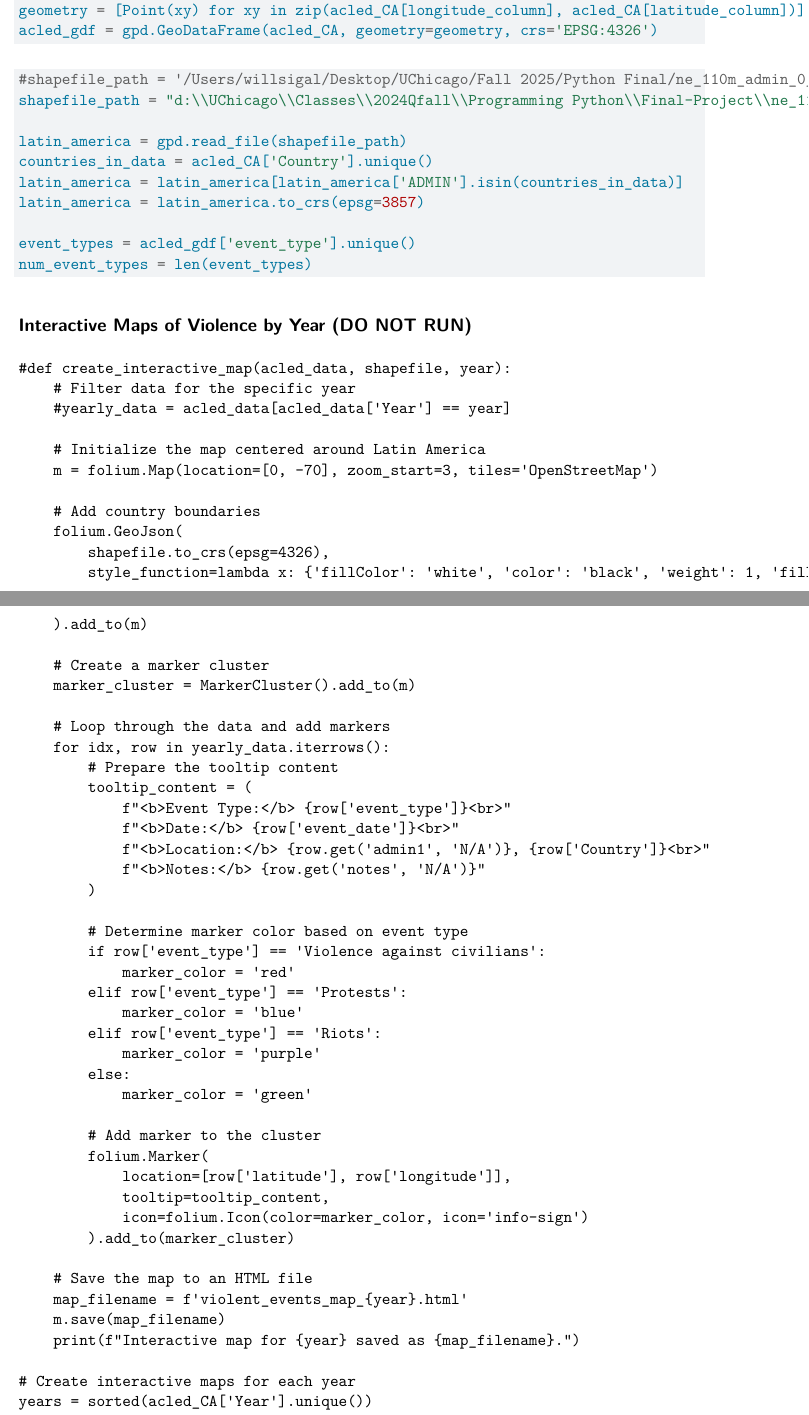
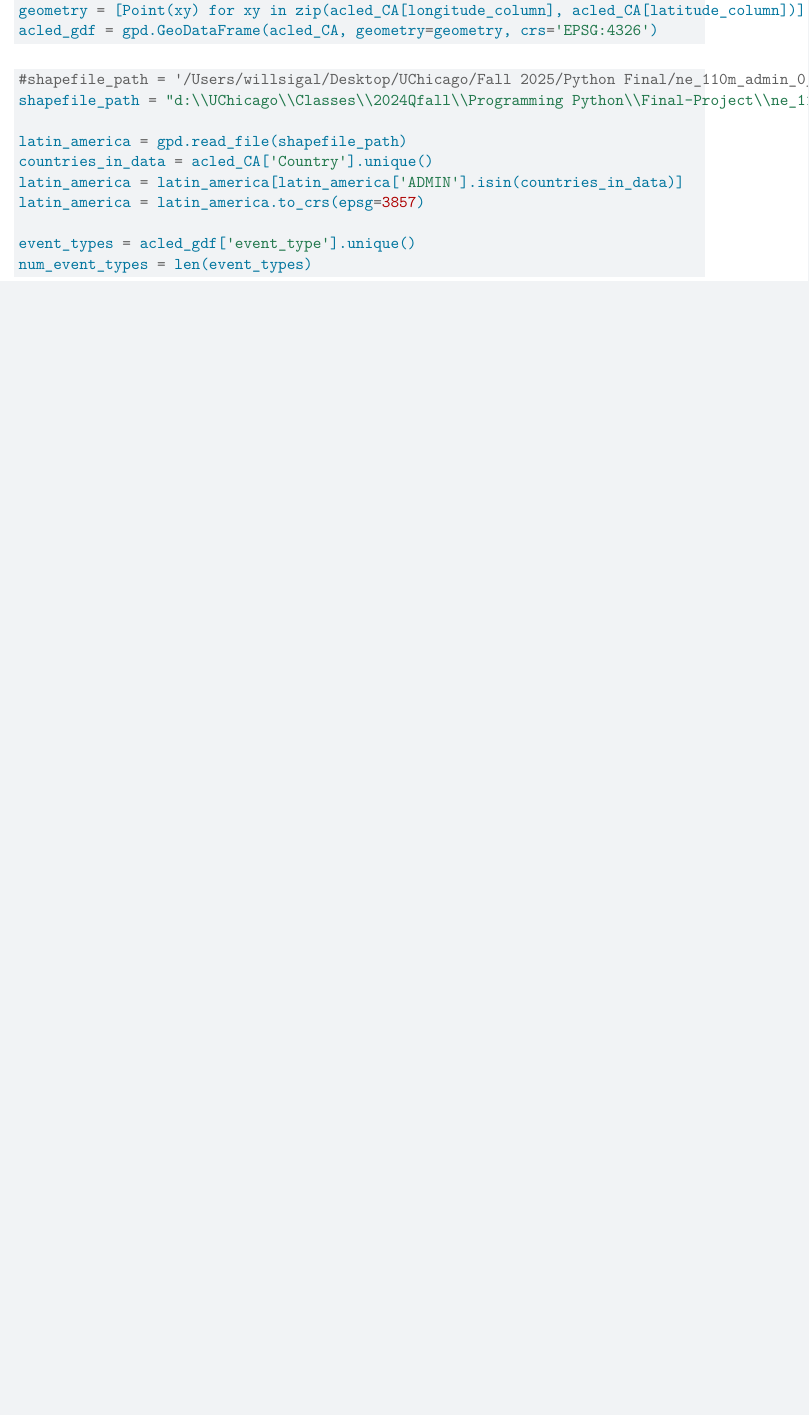
Before and after one commit to programming-af/Final-Project, a Quarto document (final_project_data_processing.qmd): two parts of pages 4 and 5 of 9 before the commit and part of page 4 of 8 after it, the two joined at a grey line, cut so that both start at the same text, the shorter picture padded with empty space. Rendered offline with R 4.5, knitr and Pandoc in place of Quarto, then LaTeX, with nearby package versions; the code chunks are not run, so their results and figures are left out.

Commit message:
deleted redundant files

````diff
--- a/final_project_data_processing.qmd
+++ b/final_project_data_processing.qmd
@@ -221,55 +221,3 @@ num_event_types = len(event_types)
 ```
 
 
-## Interactive Maps of Violence by Year (DO NOT RUN)
-```
-#def create_interactive_map(acled_data, shapefile, year):
-    # Filter data for the specific year
-    #yearly_data = acled_data[acled_data['Year'] == year]
-
-    # Initialize the map centered around Latin America
-    m = folium.Map(location=[0, -70], zoom_start=3, tiles='OpenStreetMap')
-
-    # Add country boundaries
-    folium.GeoJson(
-        shapefile.to_crs(epsg=4326),
-        style_function=lambda x: {'fillColor': 'white', 'color': 'black', 'weight': 1, 'fillOpacity': 0.1}
-    ).add_to(m)
-
-    # Create a marker cluster
-    marker_cluster = MarkerCluster().add_to(m)
-
-    # Loop through the data and add markers
-    for idx, row in yearly_data.iterrows():
-        # Prepare the tooltip content
-        tooltip_content = (
-            f"<b>Event Type:</b> {row['event_type']}<br>"
-            f"<b>Date:</b> {row['event_date']}<br>"
-            f"<b>Location:</b> {row.get('admin1', 'N/A')}, {row['Country']}<br>"
-            f"<b>Notes:</b> {row.get('notes', 'N/A')}"
-        )
-
-        # Determine marker color based on event type
-        if row['event_type'] == 'Violence against civilians':
-            marker_color = 'red'
-        elif row['event_type'] == 'Protests':
-            marker_color = 'blue'
-        elif row['event_type'] == 'Riots':
-            marker_color = 'purple'
-        else:
-            marker_color = 'green'
-
-        # Add marker to the cluster
-        folium.Marker(
-            location=[row['latitude'], row['longitude']],
-            tooltip=tooltip_content,
-            icon=folium.Icon(color=marker_color, icon='info-sign')
-        ).add_to(marker_cluster)
-
-    # Save the map to an HTML file
-    map_filename = f'violent_events_map_{year}.html'
-    m.save(map_filename)
-    print(f"Interactive map for {year} saved as {map_filename}.")
-
-# Create interactive maps for each year
-years = sorted(acled_CA['Year'].unique())
````
Also changed, not shown: final_project_data_processing.qmd (5 more changed lines).
